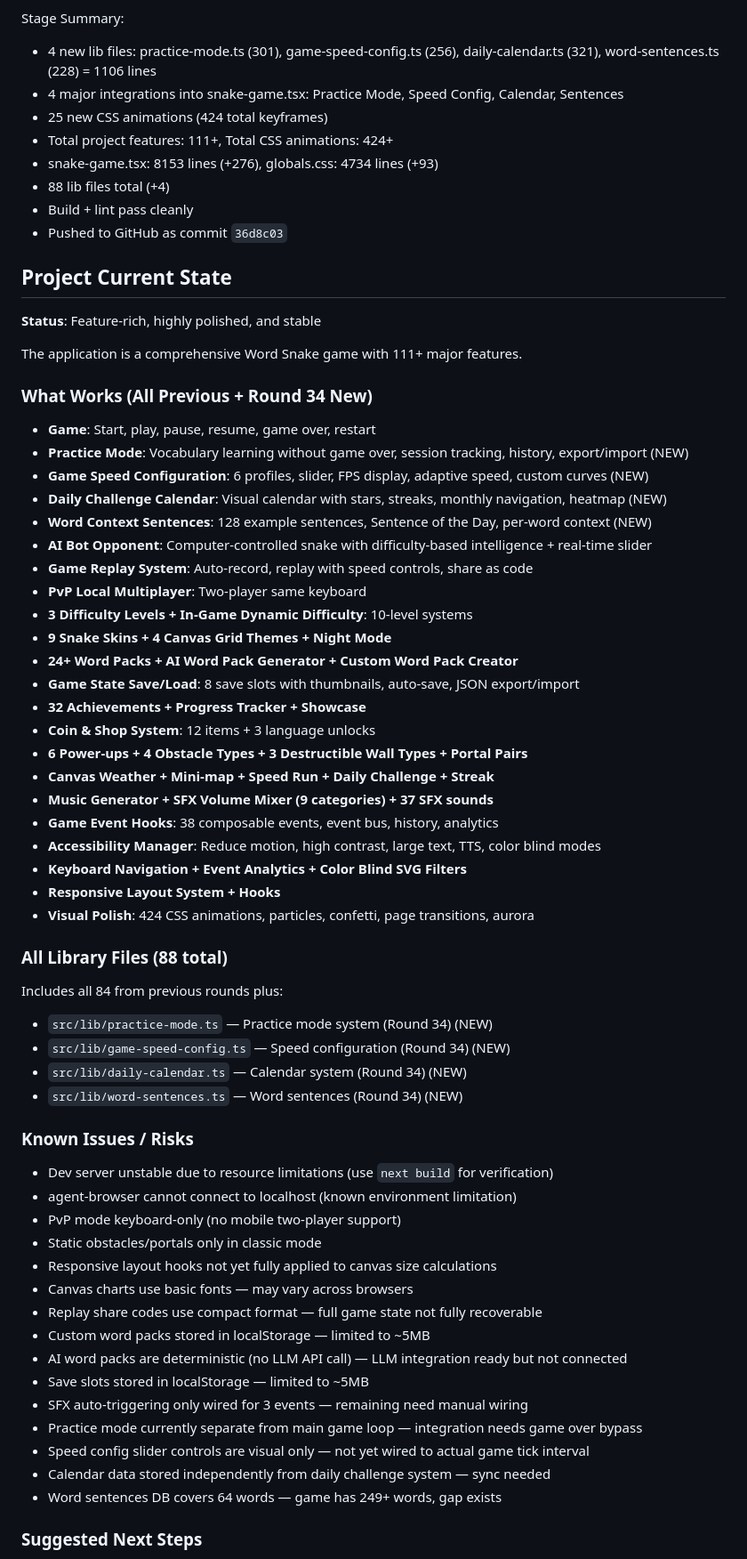
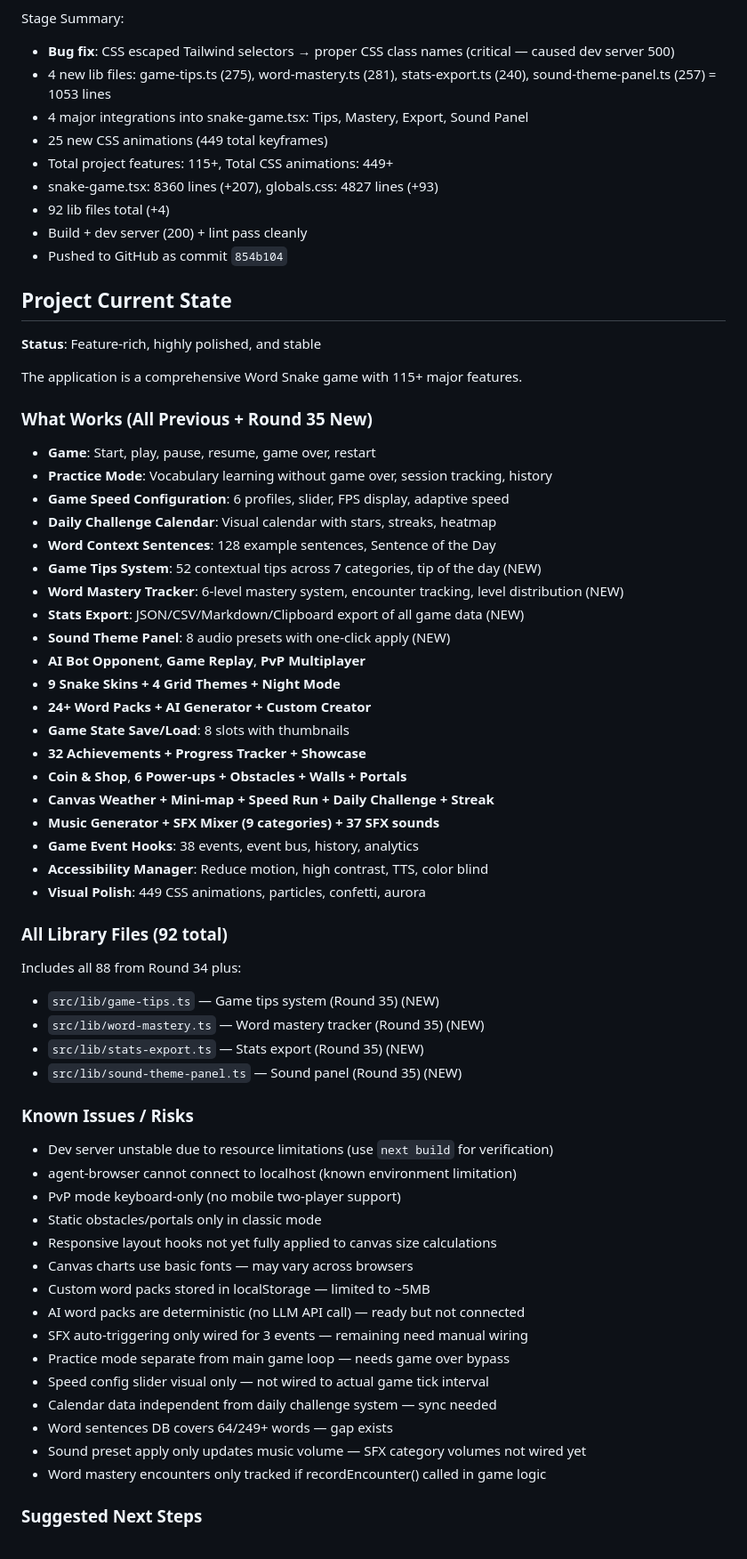
Before and after one commit to alwaysmiracles/Word-Snake, a Markdown page: worklog.md, the part around one of its changes. Shown at 89% size. Drawn GitHub-style.

Commit message:
Update worklog for Round 35

```diff
--- a/worklog.md
+++ b/worklog.md
@@ -70,50 +71,49 @@ Work Log:
 
 Stage Summary:
-- 4 new lib files: practice-mode.ts (301), game-speed-config.ts (256), daily-calendar.ts (321), word-sentences.ts (228) = 1106 lines
-- 4 major integrations into snake-game.tsx: Practice Mode, Speed Config, Calendar, Sentences
-- 25 new CSS animations (424 total keyframes)
-- Total project features: 111+, Total CSS animations: 424+
-- snake-game.tsx: 8153 lines (+276), globals.css: 4734 lines (+93)
-- 88 lib files total (+4)
-- Build + lint pass cleanly
-- Pushed to GitHub as commit `36d8c03`
+- **Bug fix**: CSS escaped Tailwind selectors → proper CSS class names (critical — caused dev server 500)
+- 4 new lib files: game-tips.ts (275), word-mastery.ts (281), stats-export.ts (240), sound-theme-panel.ts (257) = 1053 lines
+- 4 major integrations into snake-game.tsx: Tips, Mastery, Export, Sound Panel
+- 25 new CSS animations (449 total keyframes)
+- Total project features: 115+, Total CSS animations: 449+
+- snake-game.tsx: 8360 lines (+207), globals.css: 4827 lines (+93)
+- 92 lib files total (+4)
+- Build + dev server (200) + lint pass cleanly
+- Pushed to GitHub as commit `854b104`
 
 ## Project Current State
 
 **Status**: Feature-rich, highly polished, and stable
 
-The application is a comprehensive Word Snake game with 111+ major features.
+The application is a comprehensive Word Snake game with 115+ major features.
 
-### What Works (All Previous + Round 34 New)
+### What Works (All Previous + Round 35 New)
 - **Game**: Start, play, pause, resume, game over, restart
-- **Practice Mode**: Vocabulary learning without game over, session tracking, history, export/import (NEW)
-- **Game Speed Configuration**: 6 profiles, slider, FPS display, adaptive speed, custom curves (NEW)
-- **Daily Challenge Calendar**: Visual calendar with stars, streaks, monthly navigation, heatmap (NEW)
-- **Word Context Sentences**: 128 example sentences, Sentence of the Day, per-word context (NEW)
-- **AI Bot Opponent**: Computer-controlled snake with difficulty-based intelligence + real-time slider
-- **Game Replay System**: Auto-record, replay with speed controls, share as code
-- **PvP Local Multiplayer**: Two-player same keyboard
-- **3 Difficulty Levels + In-Game Dynamic Difficulty**: 10-level systems
-- **9 Snake Skins + 4 Canvas Grid Themes + Night Mode**
-- **24+ Word Packs + AI Word Pack Generator + Custom Word Pack Creator**
-- **Game State Save/Load**: 8 save slots with thumbnails, auto-save, JSON export/import
+- **Practice Mode**: Vocabulary learning without game over, session tracking, history
+- **Game Speed Configuration**: 6 profiles, slider, FPS display, adaptive speed
+- **Daily Challenge Calendar**: Visual calendar with stars, streaks, heatmap
+- **Word Context Sentences**: 128 example sentences, Sentence of the Day
+- **Game Tips System**: 52 contextual tips across 7 categories, tip of the day (NEW)
+- **Word Mastery Tracker**: 6-level mastery system, encounter tracking, level distribution (NEW)
+- **Stats Export**: JSON/CSV/Markdown/Clipboard export of all game data (NEW)
+- **Sound Theme Panel**: 8 audio presets with one-click apply (NEW)
+- **AI Bot Opponent**, **Game Replay**, **PvP Multiplayer**
+- **9 Snake Skins + 4 Grid Themes + Night Mode**
+- **24+ Word Packs + AI Generator + Custom Creator**
+- **Game State Save/Load**: 8 slots with thumbnails
 - **32 Achievements + Progress Tracker + Showcase**
-- **Coin & Shop System**: 12 items + 3 language unlocks
-- **6 Power-ups + 4 Obstacle Types + 3 Destructible Wall Types + Portal Pairs**
+- **Coin & Shop**, **6 Power-ups + Obstacles + Walls + Portals**
 - **Canvas Weather + Mini-map + Speed Run + Daily Challenge + Streak**
-- **Music Generator + SFX Volume Mixer (9 categories) + 37 SFX sounds**
-- **Game Event Hooks**: 38 composable events, event bus, history, analytics
-- **Accessibility Manager**: Reduce motion, high contrast, large text, TTS, color blind modes
-- **Keyboard Navigation + Event Analytics + Color Blind SVG Filters**
-- **Responsive Layout System + Hooks**
-- **Visual Polish**: 424 CSS animations, particles, confetti, page transitions, aurora
+- **Music Generator + SFX Mixer (9 categories) + 37 SFX sounds**
+- **Game Event Hooks**: 38 events, event bus, history, analytics
+- **Accessibility Manager**: Reduce motion, high contrast, TTS, color blind
+- **Visual Polish**: 449 CSS animations, particles, confetti, aurora
 
-### All Library Files (88 total)
-Includes all 84 from previous rounds plus:
-- `src/lib/practice-mode.ts` — Practice mode system (Round 34) (NEW)
-- `src/lib/game-speed-config.ts` — Speed configuration (Round 34) (NEW)
-- `src/lib/daily-calendar.ts` — Calendar system (Round 34) (NEW)
-- `src/lib/word-sentences.ts` — Word sentences (Round 34) (NEW)
+### All Library Files (92 total)
+Includes all 88 from Round 34 plus:
+- `src/lib/game-tips.ts` — Game tips system (Round 35) (NEW)
+- `src/lib/word-mastery.ts` — Word mastery tracker (Round 35) (NEW)
+- `src/lib/stats-export.ts` — Stats export (Round 35) (NEW)
+- `src/lib/sound-theme-panel.ts` — Sound panel (Round 35) (NEW)
 
 ### Known Issues / Risks
 - Dev server unstable due to resource limitations (use `next build` for verification)
@@ -122,14 +122,14 @@ Includes all 84 from previous rounds plus:
 - Static obstacles/portals only in classic mode
 - Responsive layout hooks not yet fully applied to canvas size calculations
 - Canvas charts use basic fonts — may vary across browsers
-- Replay share codes use compact format — full game state not fully recoverable
 - Custom word packs stored in localStorage — limited to ~5MB
-- AI word packs are deterministic (no LLM API call) — LLM integration ready but not connected
-- Save slots stored in localStorage — limited to ~5MB
+- AI word packs are deterministic (no LLM API call) — ready but not connected
 - SFX auto-triggering only wired for 3 events — remaining need manual wiring
-- Practice mode currently separate from main game loop — integration needs game over bypass
-- Speed config slider controls are visual only — not yet wired to actual game tick interval
-- Calendar data stored independently from daily challenge system — sync needed
-- Word sentences DB covers 64 words — game has 249+ words, gap exists
+- Practice mode separate from main game loop — needs game over bypass
+- Speed config slider visual only — not wired to actual game tick interval
+- Calendar data independent from daily challenge system — sync needed
+- Word sentences DB covers 64/249+ words — gap exists
+- Sound preset apply only updates music volume — SFX category volumes not wired yet
+- Word mastery encounters only tracked if recordEncounter() called in game logic
 
 ### Suggested Next Steps
```
Also changed, not shown: other parts of worklog.md (+77 -76 lines).
